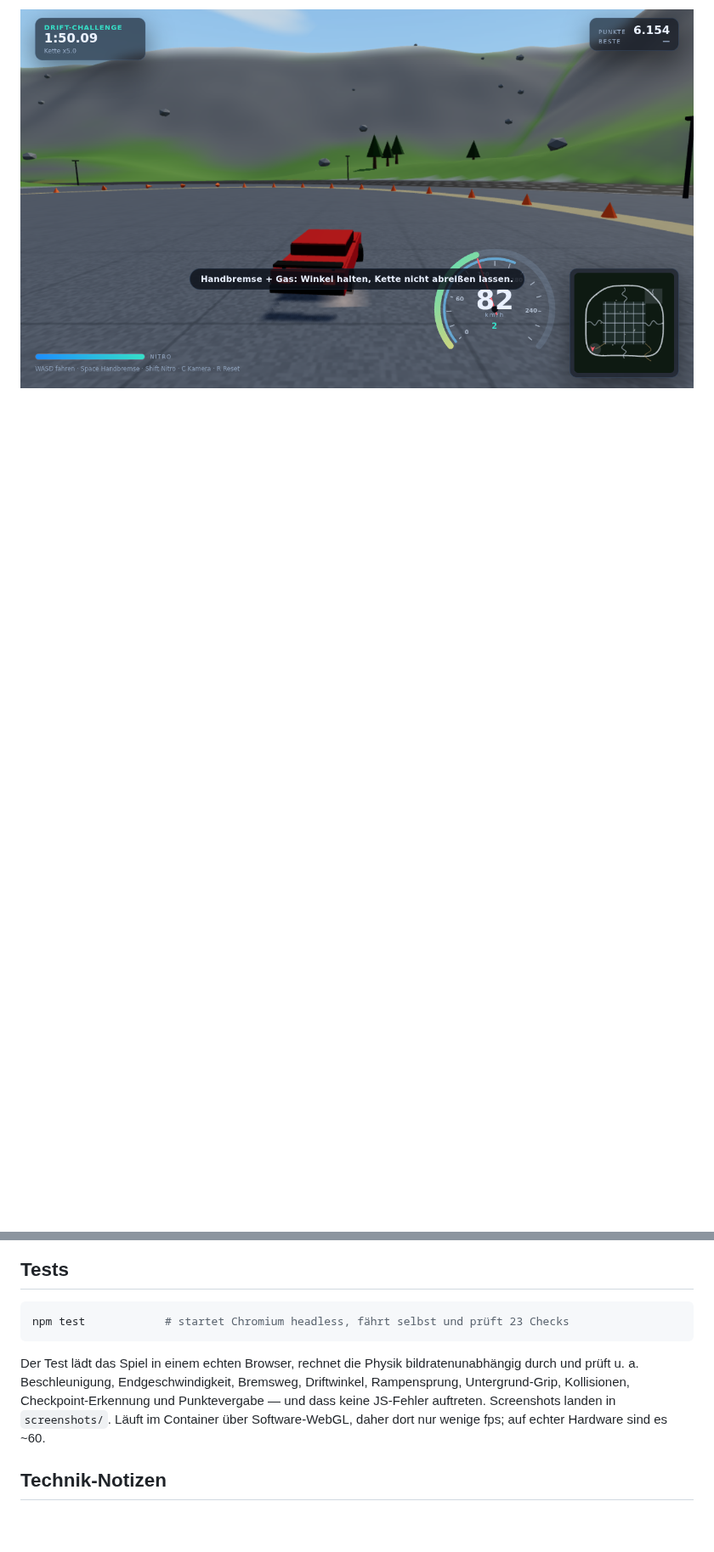
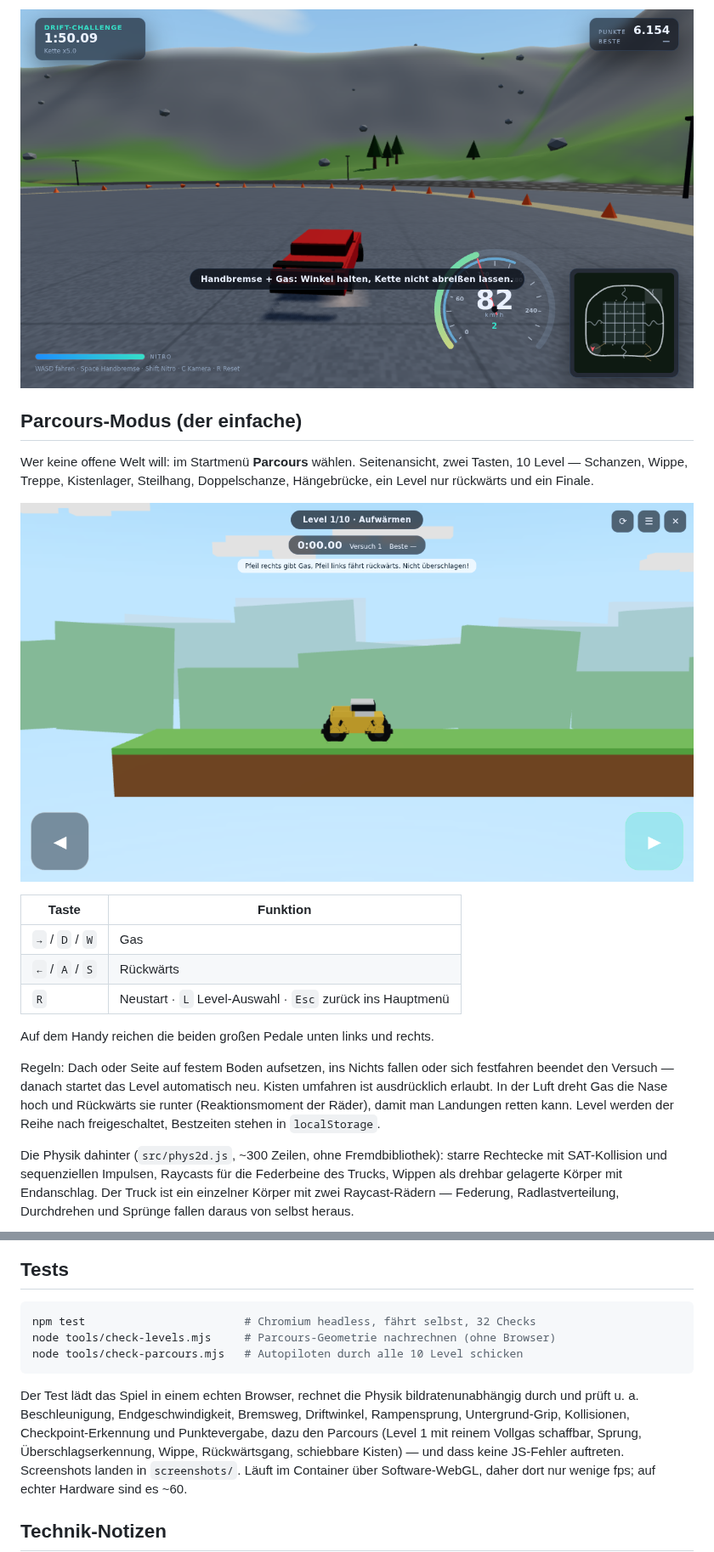
Before and after one commit to pizzaauto0/Mc-cheat-, a Markdown page: README.md, 2 parts joined by grey strips. Shown at 85% size. Drawn GitHub-style; pictures changed too: docs/parcours.png (added); blank space fills up the shorter version.

````diff
--- a/README.md
+++ b/README.md
@@ -48,2 +51,32 @@ ebenfalls.
 
 ![Drift](docs/drift.png)
+
+## Parcours-Modus (der einfache)
+
+Wer keine offene Welt will: im Startmenü **Parcours** wählen. Seitenansicht,
+zwei Tasten, 10 Level — Schanzen, Wippe, Treppe, Kistenlager, Steilhang,
+Doppelschanze, Hängebrücke, ein Level nur rückwärts und ein Finale.
+
+![Parcours](docs/parcours.png)
+
+| Taste | Funktion |
+| --- | --- |
+| `→` / `D` / `W` | Gas |
+| `←` / `A` / `S` | Rückwärts |
+| `R` | Neustart · `L` Level-Auswahl · `Esc` zurück ins Hauptmenü |
+
+Auf dem Handy reichen die beiden großen Pedale unten links und rechts.
+
+Regeln: Dach oder Seite auf festem Boden aufsetzen, ins Nichts fallen oder
+sich festfahren beendet den Versuch — danach startet das Level automatisch neu.
+Kisten umfahren ist ausdrücklich erlaubt. In der Luft dreht Gas die Nase hoch
+und Rückwärts sie runter (Reaktionsmoment der Räder), damit man Landungen
+retten kann. Level werden der Reihe nach freigeschaltet, Bestzeiten stehen in
+`localStorage`.
+
+Die Physik dahinter (`src/phys2d.js`, ~300 Zeilen, ohne Fremdbibliothek):
+starre Rechtecke mit SAT-Kollision und sequenziellen Impulsen, Raycasts für
+die Federbeine des Trucks, Wippen als drehbar gelagerte Körper mit Endanschlag.
+Der Truck ist ein einzelner Körper mit zwei Raycast-Rädern — Federung,
+Radlastverteilung, Durchdrehen und Sprünge fallen daraus von selbst heraus.
+
@@ -110,13 +149,17 @@ keine Audiodateien: Fassaden, Asphalt, Wolken und Motorsound entstehen im Code.
 ## Tests
 
 ```bash
-npm test            # startet Chromium headless, fährt selbst und prüft 23 Checks
+npm test                        # Chromium headless, fährt selbst, 32 Checks
+node tools/check-levels.mjs     # Parcours-Geometrie nachrechnen (ohne Browser)
+node tools/check-parcours.mjs   # Autopiloten durch alle 10 Level schicken
 ```
 
 Der Test lädt das Spiel in einem echten Browser, rechnet die Physik
 bildratenunabhängig durch und prüft u. a. Beschleunigung, Endgeschwindigkeit,
 Bremsweg, Driftwinkel, Rampensprung, Untergrund-Grip, Kollisionen,
-Checkpoint-Erkennung und Punktevergabe — und dass keine JS-Fehler auftreten.
+Checkpoint-Erkennung und Punktevergabe, dazu den Parcours (Level 1 mit reinem
+Vollgas schaffbar, Sprung, Überschlagserkennung, Wippe, Rückwärtsgang,
+schiebbare Kisten) — und dass keine JS-Fehler auftreten.
 Screenshots landen in `screenshots/`. Läuft im Container über Software-WebGL,
 daher dort nur wenige fps; auf echter Hardware sind es ~60.
 
````
Also changed, not shown: other parts of README.md (+13 -4 lines), docs/parcours-ziel.png (added), 11 other files.
